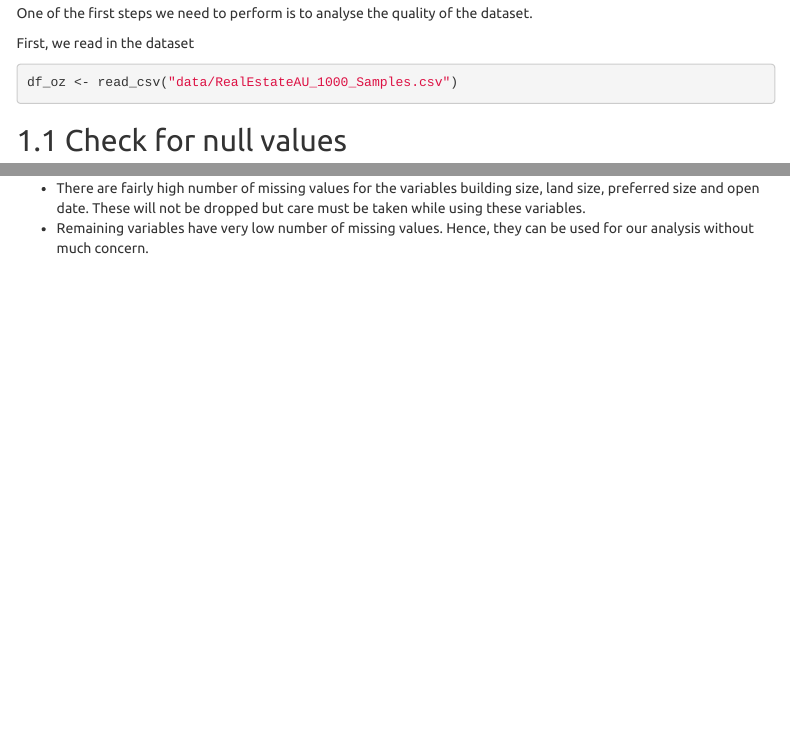
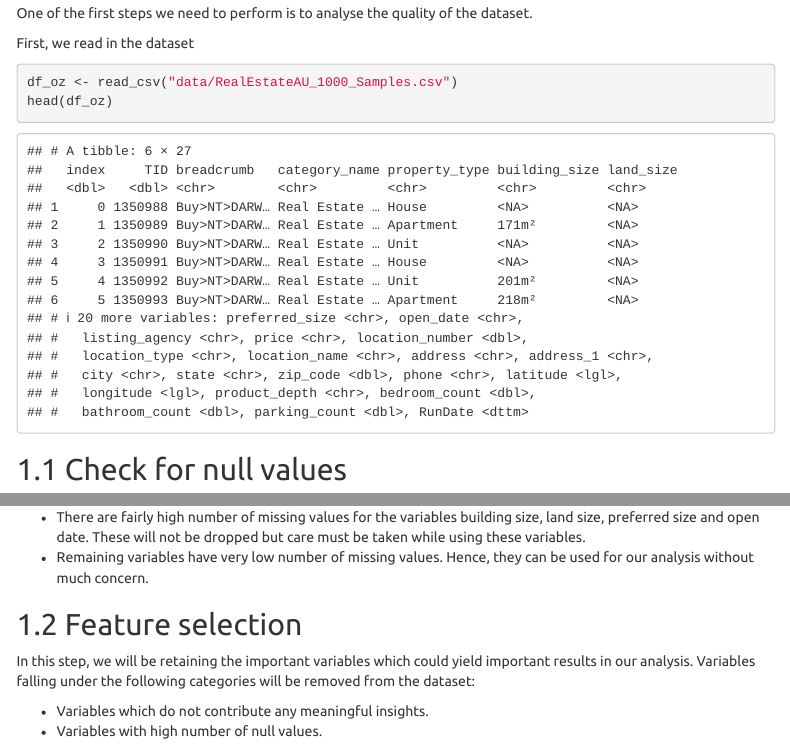
Before and after one commit to rinbaruah/Australian_housing, an R Markdown document (Australian_housing.Rmd): the page in a window 1100 px wide, from 270 px down, and a second part further down, joined at a grey line. Rendered offline with R 4.5, knitr and Pandoc, with nearby package versions; some code elsewhere in the file could not run offline; a font, style sheet, LaTeX package, included part or bibliography that could not be used is replaced or left out; menus at the side of the page are left out.

Commit message:
Feature selection done

````diff
--- a/Australian_housing.Rmd
+++ b/Australian_housing.Rmd
@@ -34,6 +34,7 @@ First, we read in the dataset
 ```{r read-data}
 
 df_oz <- read_csv("data/RealEstateAU_1000_Samples.csv")
+head(df_oz)
 ```
 
 ## Check for null values
@@ -50,3 +51,10 @@ As we can observe from figure \@ref(fig:nullheatmap),
 - There are no values of latitude and longitude in the dataset. Hence, these variables can be dropped.
 - There are fairly high number of missing values for the variables building size, land size, preferred size and open date. These will not be dropped but care must be taken while using these variables.
 - Remaining variables have very low number of missing values. Hence, they can be used for our analysis without much concern.
+
+## Feature selection
+
+In this step, we will be retaining the important variables which could yield important results in our analysis. Variables falling under the following categories will be removed from the dataset:
+
+- Variables which do not contribute any meaningful insights.
+- Variables with high number of null values.
````
